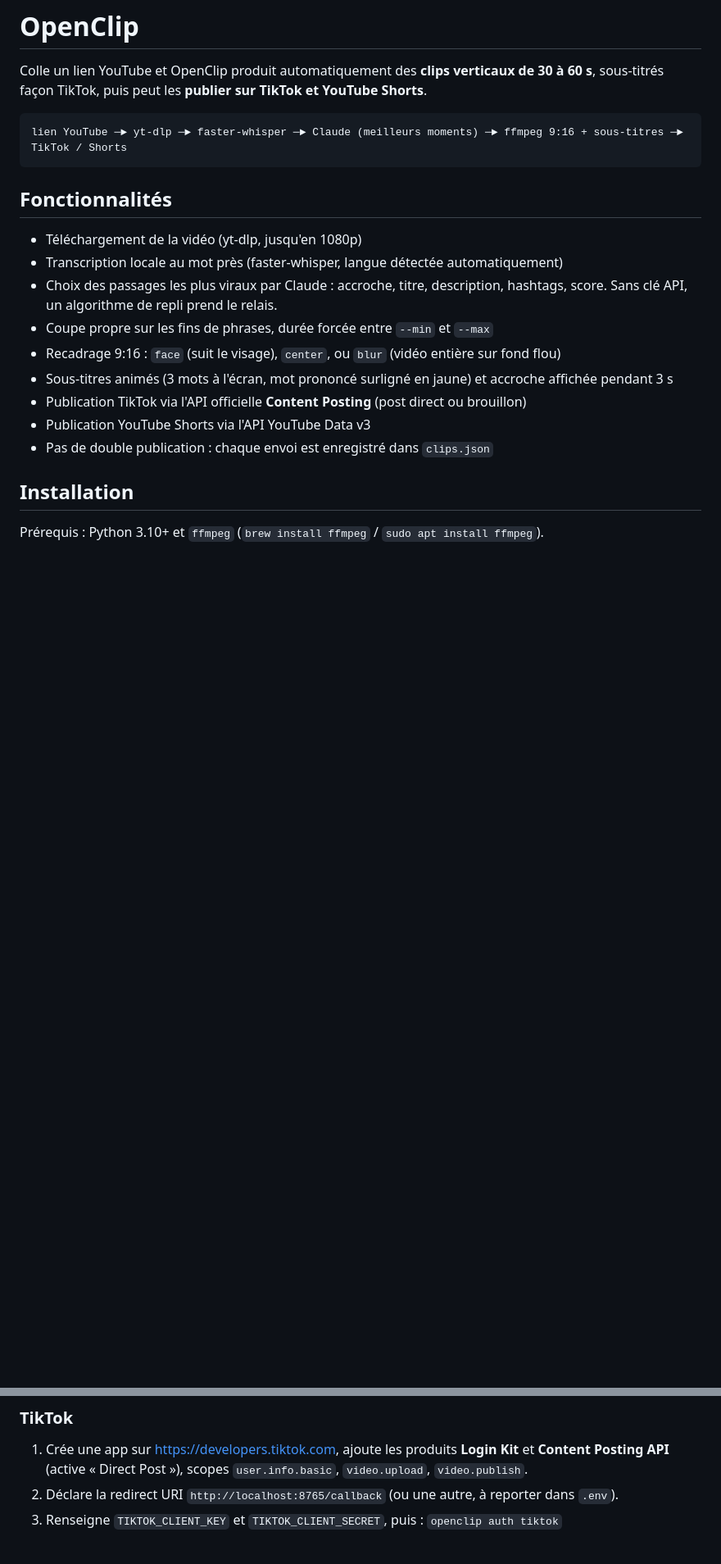
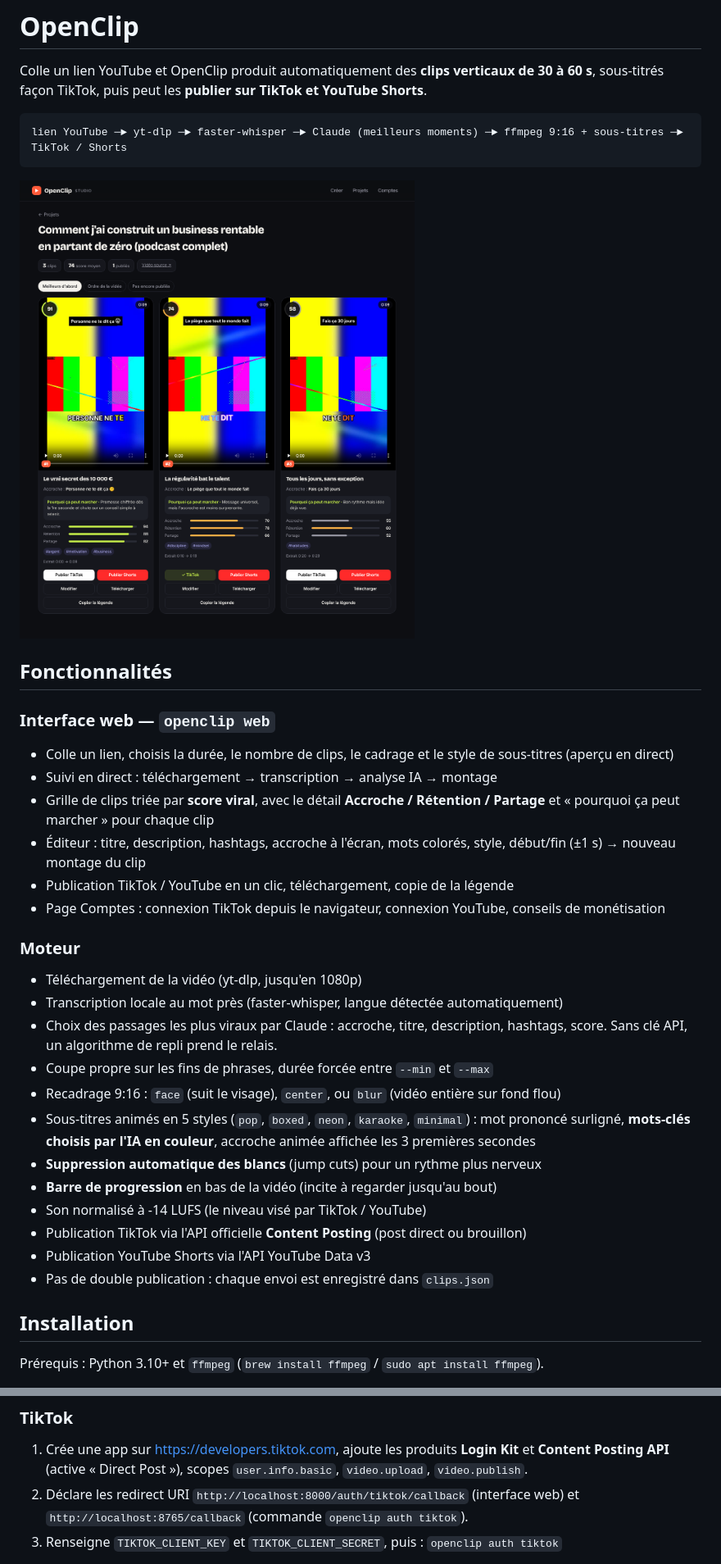
Before and after one commit to DEV-BYE-AI/openclip, a Markdown page: README.md, 2 parts joined by grey strips. Shown at 82% size. Drawn GitHub-style; pictures changed too: docs/apercu-projet.png (added); blank space fills up the shorter version.

````diff
--- a/README.md
+++ b/README.md
@@ -7,7 +7,20 @@ sous-titrés façon TikTok, puis peut les **publier sur TikTok et YouTube Shorts
 lien YouTube ─► yt-dlp ─► faster-whisper ─► Claude (meilleurs moments) ─► ffmpeg 9:16 + sous-titres ─► TikTok / Shorts
 ```
 
+![Aperçu de l'interface](docs/apercu-projet.png)
+
 ## Fonctionnalités
+
+### Interface web — `openclip web`
+- Colle un lien, choisis la durée, le nombre de clips, le cadrage et le style de sous-titres (aperçu en direct)
+- Suivi en direct : téléchargement → transcription → analyse IA → montage
+- Grille de clips triée par **score viral**, avec le détail **Accroche / Rétention / Partage** et
+  « pourquoi ça peut marcher » pour chaque clip
+- Éditeur : titre, description, hashtags, accroche à l'écran, mots colorés, style, début/fin (±1 s) → nouveau montage du clip
+- Publication TikTok / YouTube en un clic, téléchargement, copie de la légende
+- Page Comptes : connexion TikTok depuis le navigateur, connexion YouTube, conseils de monétisation
+
+### Moteur
 
 - Téléchargement de la vidéo (yt-dlp, jusqu'en 1080p)
 - Transcription locale au mot près (faster-whisper, langue détectée automatiquement)
@@ -15,7 +28,11 @@ lien YouTube ─► yt-dlp ─► faster-whisper ─► Claude (meilleurs moment
   Sans clé API, un algorithme de repli prend le relais.
 - Coupe propre sur les fins de phrases, durée forcée entre `--min` et `--max`
 - Recadrage 9:16 : `face` (suit le visage), `center`, ou `blur` (vidéo entière sur fond flou)
-- Sous-titres animés (3 mots à l'écran, mot prononcé surligné en jaune) et accroche affichée pendant 3 s
+- Sous-titres animés en 5 styles (`pop`, `boxed`, `neon`, `karaoke`, `minimal`) : mot prononcé surligné,
+  **mots-clés choisis par l'IA en couleur**, accroche animée affichée les 3 premières secondes
+- **Suppression automatique des blancs** (jump cuts) pour un rythme plus nerveux
+- **Barre de progression** en bas de la vidéo (incite à regarder jusqu'au bout)
+- Son normalisé à -14 LUFS (le niveau visé par TikTok / YouTube)
 - Publication TikTok via l'API officielle **Content Posting** (post direct ou brouillon)
 - Publication YouTube Shorts via l'API YouTube Data v3
 - Pas de double publication : chaque envoi est enregistré dans `clips.json`
@@ -67,7 +95,8 @@ Le modèle utilisé est `claude-opus-5-5` (modifiable via `OPENCLIP_MODEL`).
 ### TikTok
 1. Crée une app sur <https://developers.tiktok.com>, ajoute les produits **Login Kit** et
    **Content Posting API** (active « Direct Post »), scopes `user.info.basic`, `video.upload`, `video.publish`.
-2. Déclare la redirect URI `http://localhost:8765/callback` (ou une autre, à reporter dans `.env`).
+2. Déclare les redirect URI `http://localhost:8000/auth/tiktok/callback` (interface web) et
+   `http://localhost:8765/callback` (commande `openclip auth tiktok`).
 3. Renseigne `TIKTOK_CLIENT_KEY` et `TIKTOK_CLIENT_SECRET`, puis : `openclip auth tiktok`
 
 > ⚠️ Tant que TikTok n'a pas **audité** ton app, les posts directs sont forcés en **privé**
````
Also changed, not shown: other parts of README.md (+22 -1 lines), 16 other files.
